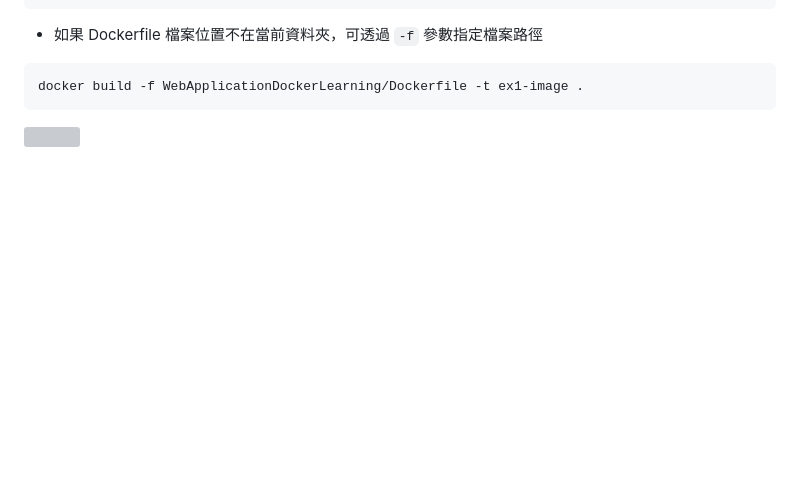
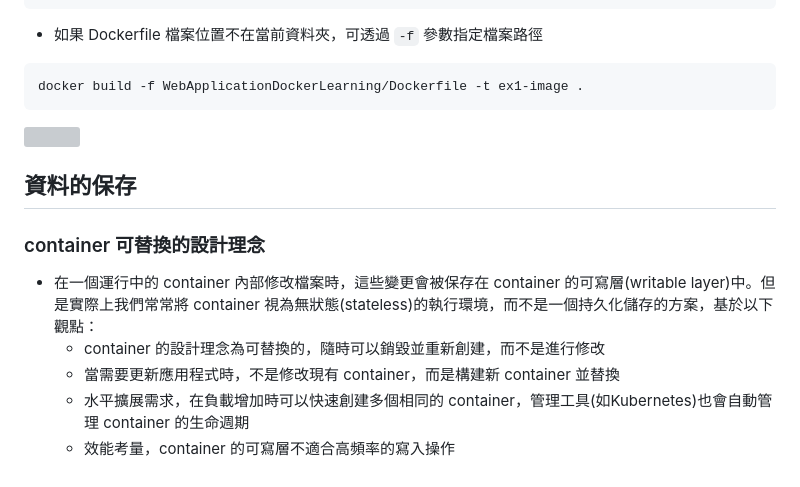
Before and after one commit to CurtisChou-51/dev-toolkit-and-notes, a Markdown page: notes/Docker Learning Note/README.md, the part around the change. Rendered like a GitHub page; blank space fills up the shorter version; grey boxes are pictures that could not be loaded.

Commit message:
feat(Docker Learning Note): 加入 container 可替換設計理念的內容

````diff
--- a/notes/Docker Learning Note/README.md
+++ b/notes/Docker Learning Note/README.md
@@ -82,3 +82,13 @@ COPY ["WebApplicationDockerLearning/WebApplicationDockerLearning.csproj", "WebAp
 docker build -f WebApplicationDockerLearning/Dockerfile -t ex1-image .
 ```
 ![](VS支援/04.png)
+
+## 資料的保存
+
+### container 可替換的設計理念
+
+- 在一個運行中的 container 內部修改檔案時，這些變更會被保存在 container 的可寫層(writable layer)中。但是實際上我們常常將 container 視為無狀態(stateless)的執行環境，而不是一個持久化儲存的方案，基於以下觀點：
+  - container 的設計理念為可替換的，隨時可以銷毀並重新創建，而不是進行修改
+  - 當需要更新應用程式時，不是修改現有 container，而是構建新 container 並替換
+  - 水平擴展需求，在負載增加時可以快速創建多個相同的 container，管理工具(如Kubernetes)也會自動管理 container 的生命週期
+  - 效能考量，container 的可寫層不適合高頻率的寫入操作
````
